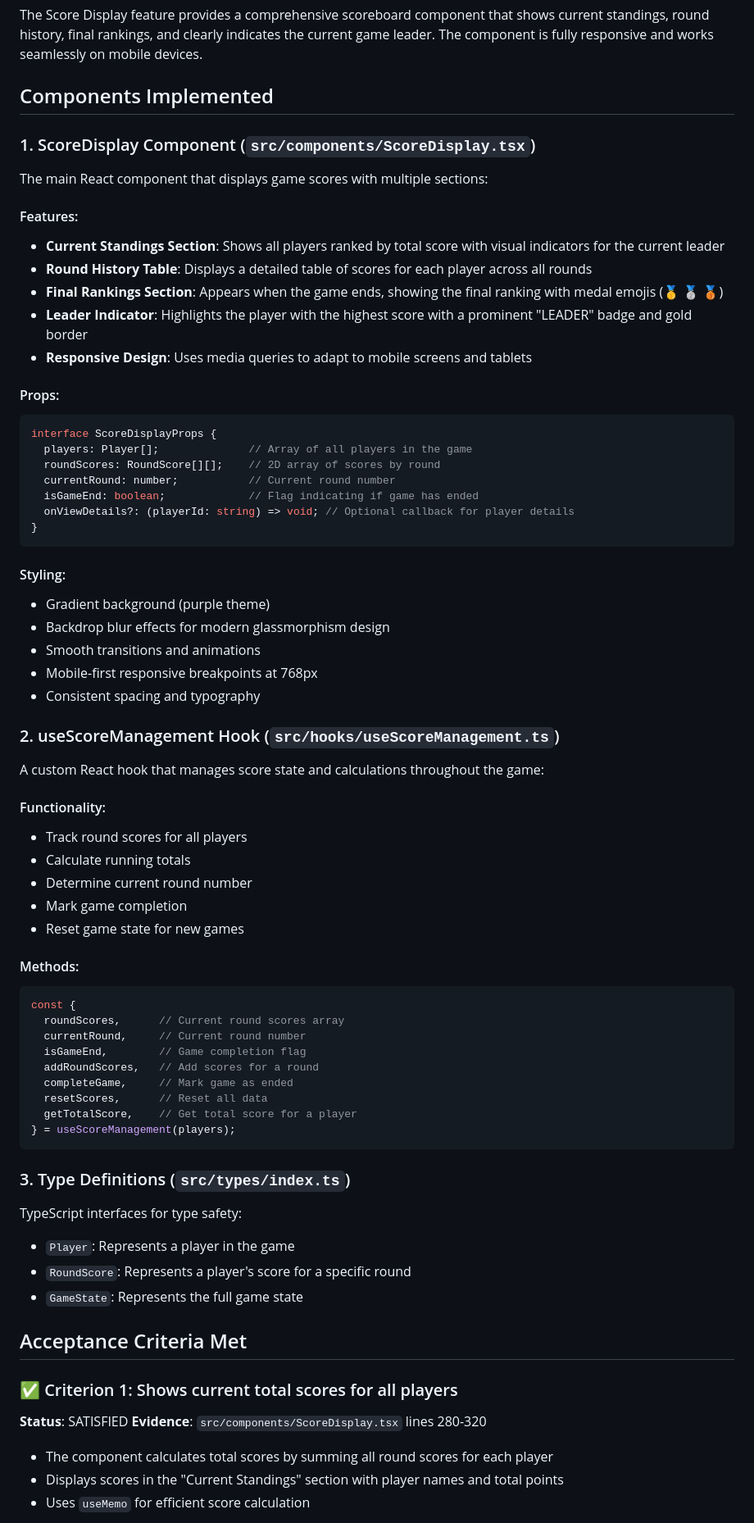
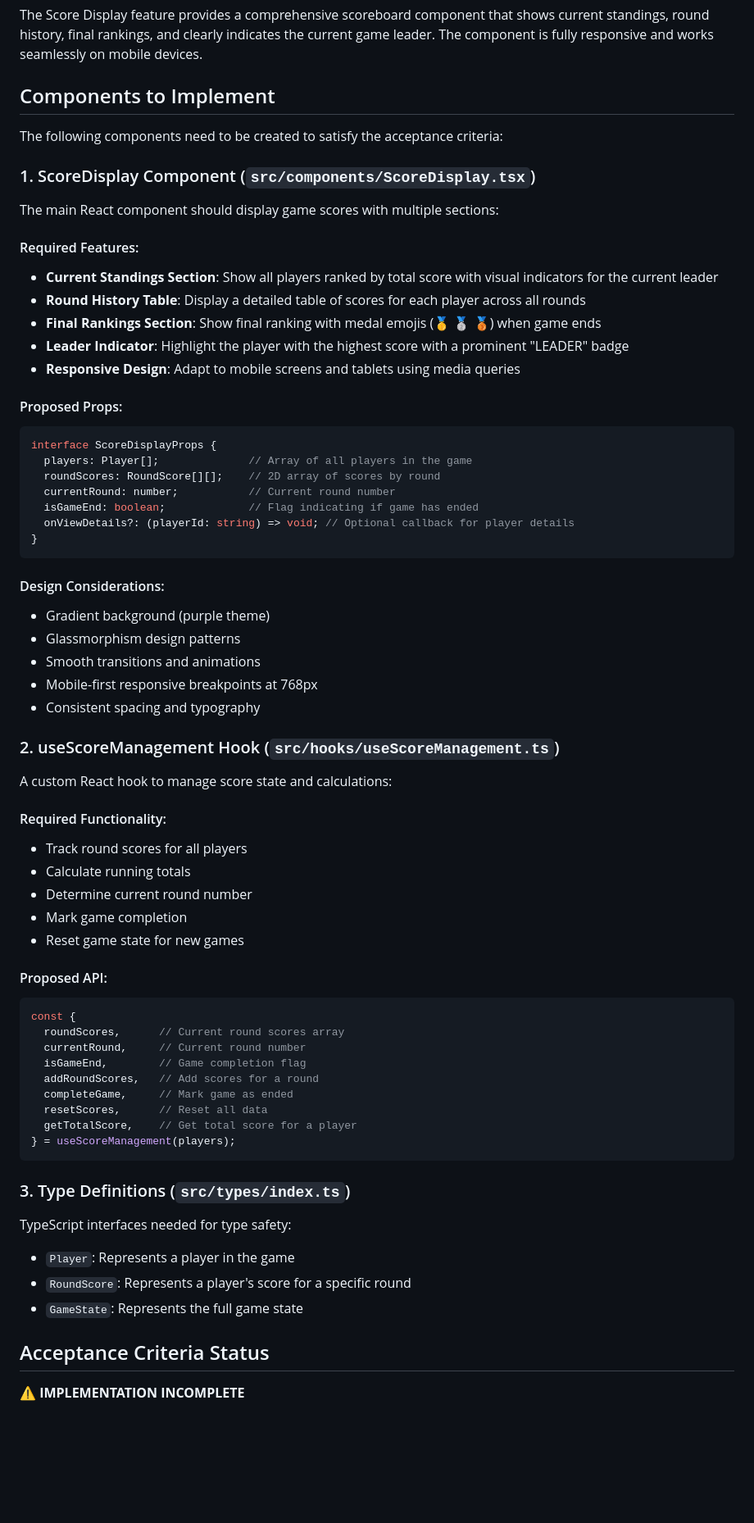
Before and after one commit to corynaegle-ai/swarm-managed-skull-king-27, a Markdown page: README_SCORE_DISPLAY.md, the part around one of its changes. Shown at 82% size. Drawn GitHub-style; blank space fills up the shorter version.

````diff
--- a/README_SCORE_DISPLAY.md
+++ b/README_SCORE_DISPLAY.md
@@ -4,20 +4,22 @@
 
 The Score Display feature provides a comprehensive scoreboard component that shows current standings, round history, final rankings, and clearly indicates the current game leader. The component is fully responsive and works seamlessly on mobile devices.
 
-## Components Implemented
+## Components to Implement
+
+The following components need to be created to satisfy the acceptance criteria:
 
 ### 1. ScoreDisplay Component (`src/components/ScoreDisplay.tsx`)
 
-The main React component that displays game scores with multiple sections:
+The main React component should display game scores with multiple sections:
 
-#### Features:
-- **Current Standings Section**: Shows all players ranked by total score with visual indicators for the current leader
-- **Round History Table**: Displays a detailed table of scores for each player across all rounds
-- **Final Rankings Section**: Appears when the game ends, showing the final ranking with medal emojis (🥇 🥈 🥉)
-- **Leader Indicator**: Highlights the player with the highest score with a prominent "LEADER" badge and gold border
-- **Responsive Design**: Uses media queries to adapt to mobile screens and tablets
+#### Required Features:
+- **Current Standings Section**: Show all players ranked by total score with visual indicators for the current leader
+- **Round History Table**: Display a detailed table of scores for each player across all rounds
+- **Final Rankings Section**: Show final ranking with medal emojis (🥇 🥈 🥉) when game ends
+- **Leader Indicator**: Highlight the player with the highest score with a prominent "LEADER" badge
+- **Responsive Design**: Adapt to mobile screens and tablets using media queries
 
-#### Props:
+#### Proposed Props:
 ```typescript
 interface ScoreDisplayProps {
   players: Player[];              // Array of all players in the game
@@ -28,25 +30,25 @@ interface ScoreDisplayProps {
 }
 ```
 
-#### Styling:
+#### Design Considerations:
 - Gradient background (purple theme)
-- Backdrop blur effects for modern glassmorphism design
+- Glassmorphism design patterns
 - Smooth transitions and animations
 - Mobile-first responsive breakpoints at 768px
 - Consistent spacing and typography
 
 ### 2. useScoreManagement Hook (`src/hooks/useScoreManagement.ts`)
 
-A custom React hook that manages score state and calculations throughout the game:
+A custom React hook to manage score state and calculations:
 
-#### Functionality:
+#### Required Functionality:
 - Track round scores for all players
 - Calculate running totals
 - Determine current round number
 - Mark game completion
 - Reset game state for new games
 
-#### Methods:
+#### Proposed API:
 ```typescript
 const {
   roundScores,      // Current round scores array
@@ -61,17 +63,12 @@ const {
 
 ### 3. Type Definitions (`src/types/index.ts`)
 
-TypeScript interfaces for type safety:
+TypeScript interfaces needed for type safety:
 - `Player`: Represents a player in the game
 - `RoundScore`: Represents a player's score for a specific round
 - `GameState`: Represents the full game state
 
-## Acceptance Criteria Met
+## Acceptance Criteria Status
 
-### ✅ Criterion 1: Shows current total scores for all players
-**Status**: SATISFIED
-**Evidence**: `src/components/ScoreDisplay.tsx` lines 280-320
-- The component calculates total scores by summing all round scores for each player
-- Displays scores in the "Current Standings" section with player names and total points
-- Uses `useMemo` for efficient score calculation
+⚠️ **IMPLEMENTATION INCOMPLETE**
 
````
Also changed, not shown: other parts of README_SCORE_DISPLAY.md (+26 -48 lines).
